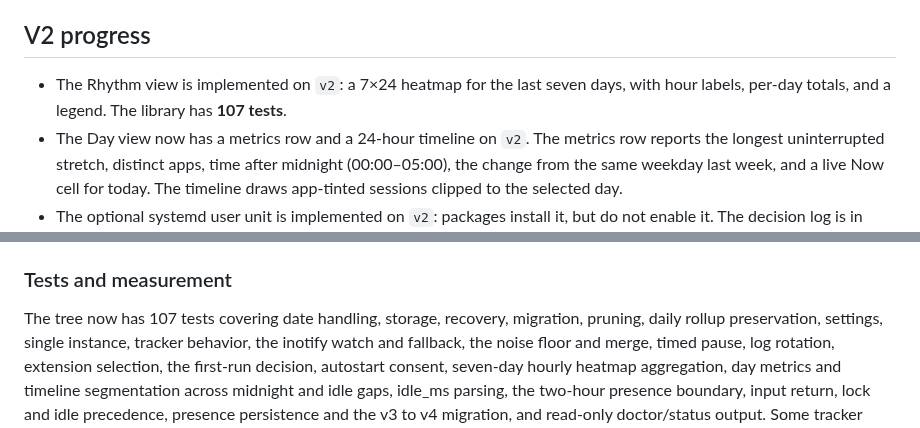
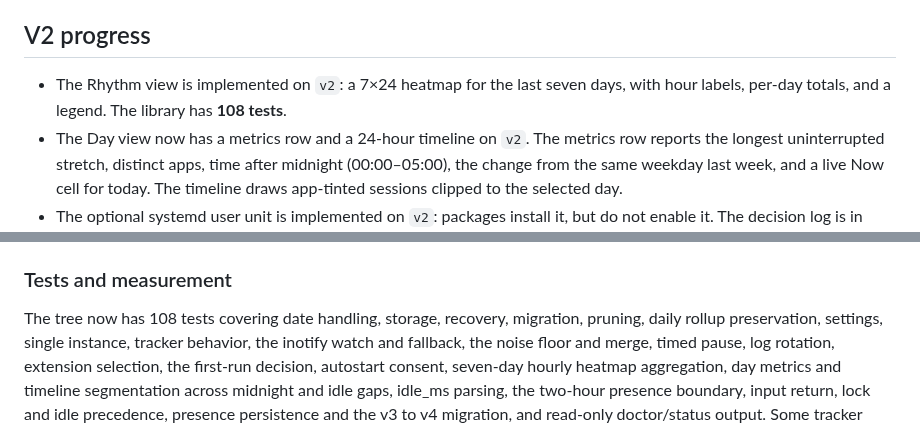
Before and after one commit to 101xAnshu/daymark, a Markdown page: docs/product-gaps-and-roadmap.md, 2 parts joined by grey strips. GitHub-like rendering.

Commit message:
Record the final presence test count
The tracker now has 108 library tests after the cap and presence coverage landed.

```diff
--- a/docs/product-gaps-and-roadmap.md
+++ b/docs/product-gaps-and-roadmap.md
@@ -28,7 +28,7 @@ The product should be reliable, private, native, and easy to install and keep ru
 ## V2 progress
 
 - The Rhythm view is implemented on `v2`: a 7×24 heatmap for the last seven days,
-  with hour labels, per-day totals, and a legend. The library has **107 tests**.
+  with hour labels, per-day totals, and a legend. The library has **108 tests**.
 - The Day view now has a metrics row and a 24-hour timeline on `v2`. The metrics row
   reports the longest uninterrupted stretch, distinct apps, time after midnight
   (00:00–05:00), the change from the same weekday last week, and a live Now cell for
@@ -202,7 +202,7 @@ only before this date" state. Add `tz_offset_min` to sessions and use it in day
 
 ### Tests and measurement
 
-The tree now has 107 tests covering date handling, storage, recovery, migration, pruning,
+The tree now has 108 tests covering date handling, storage, recovery, migration, pruning,
 daily rollup preservation, settings, single instance, tracker behavior, the inotify watch
 and fallback, the noise floor and merge, timed pause, log rotation, extension selection,
 the first-run decision, autostart consent, seven-day hourly heatmap aggregation, day
```
